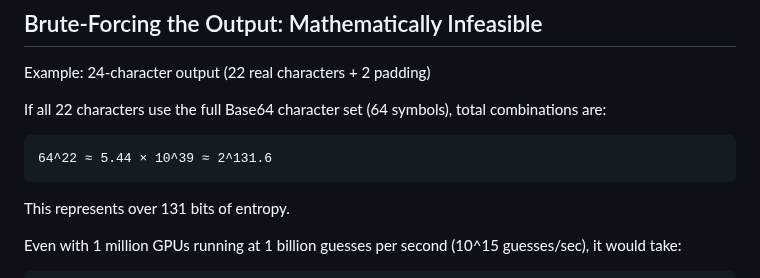
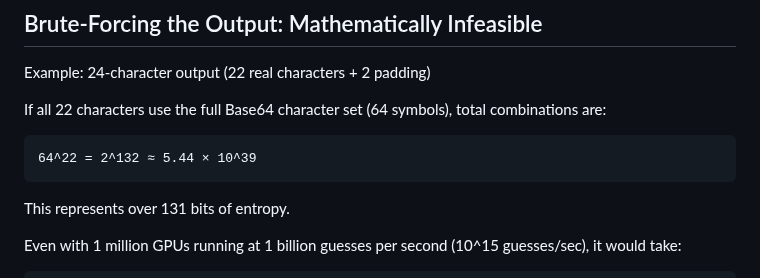
Before and after one commit to eclipsednoir/HMAC-SHA512-Password-Generator, a Markdown page: docs/hmac-password-security-overview.md, the part around the change. Drawn GitHub-style.

````diff
--- a/docs/hmac-password-security-overview.md
+++ b/docs/hmac-password-security-overview.md
@@ -55,7 +55,7 @@ Example: 24-character output (22 real characters + 2 padding)
 If all 22 characters use the full Base64 character set (64 symbols), total combinations are:
 
 ```
-64^22 ≈ 5.44 × 10^39 ≈ 2^131.6
+64^22 = 2^132 ≈ 5.44 × 10^39
 ```
 
 This represents over 131 bits of entropy.
````
